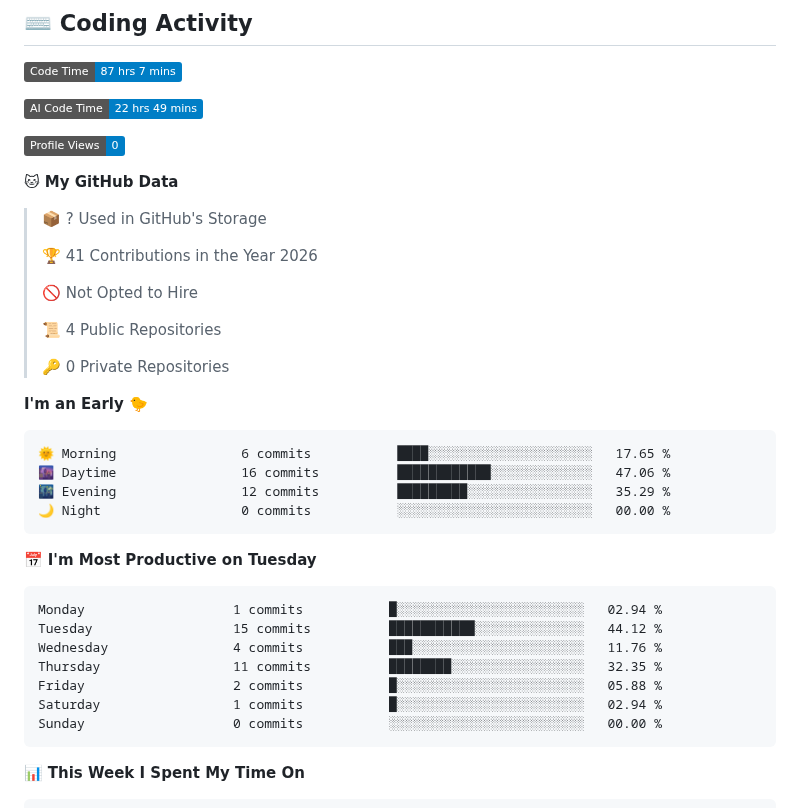
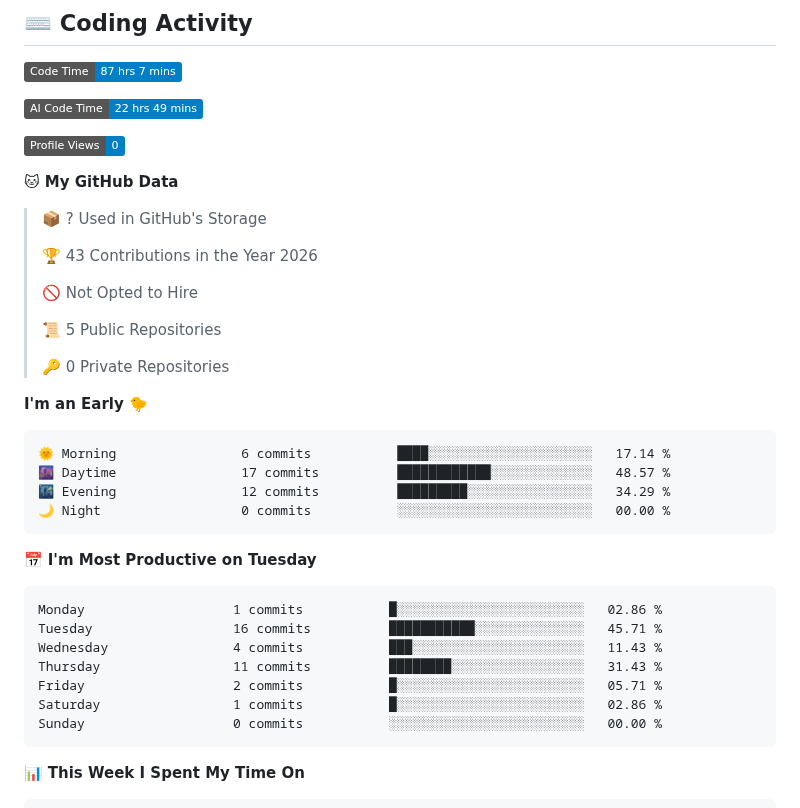
Before and after one commit to OMORI-GOHAN/OMORI-GOHAN, a Markdown page: README.md, the part around one of its changes. Drawn GitHub-style; badges without logos.

Commit message:
Updated with Dev Metrics

````diff
--- a/README.md
+++ b/README.md
@@ -19,31 +19,31 @@ Computer Science Student @ HNU
 
 > 📦 ? Used in GitHub's Storage
  >
-> 🏆 41 Contributions in the Year 2026
+> 🏆 43 Contributions in the Year 2026
  >
 > 🚫 Not Opted to Hire
  >
-> 📜 4 Public Repositories
+> 📜 5 Public Repositories
  >
 > 🔑 0 Private Repositories
  >
 **I'm an Early 🐤**
 
 ```text
-🌞 Morning                6 commits           ████░░░░░░░░░░░░░░░░░░░░░   17.65 %
-🌆 Daytime                16 commits          ████████████░░░░░░░░░░░░░   47.06 %
-🌃 Evening                12 commits          █████████░░░░░░░░░░░░░░░░   35.29 %
+🌞 Morning                6 commits           ████░░░░░░░░░░░░░░░░░░░░░   17.14 %
+🌆 Daytime                17 commits          ████████████░░░░░░░░░░░░░   48.57 %
+🌃 Evening                12 commits          █████████░░░░░░░░░░░░░░░░   34.29 %
 🌙 Night                  0 commits           ░░░░░░░░░░░░░░░░░░░░░░░░░   00.00 %
 ```
 📅 **I'm Most Productive on Tuesday**
 
 ```text
-Monday                   1 commits           █░░░░░░░░░░░░░░░░░░░░░░░░   02.94 %
-Tuesday                  15 commits          ███████████░░░░░░░░░░░░░░   44.12 %
-Wednesday                4 commits           ███░░░░░░░░░░░░░░░░░░░░░░   11.76 %
-Thursday                 11 commits          ████████░░░░░░░░░░░░░░░░░   32.35 %
-Friday                   2 commits           █░░░░░░░░░░░░░░░░░░░░░░░░   05.88 %
-Saturday                 1 commits           █░░░░░░░░░░░░░░░░░░░░░░░░   02.94 %
+Monday                   1 commits           █░░░░░░░░░░░░░░░░░░░░░░░░   02.86 %
+Tuesday                  16 commits          ███████████░░░░░░░░░░░░░░   45.71 %
+Wednesday                4 commits           ███░░░░░░░░░░░░░░░░░░░░░░   11.43 %
+Thursday                 11 commits          ████████░░░░░░░░░░░░░░░░░   31.43 %
+Friday                   2 commits           █░░░░░░░░░░░░░░░░░░░░░░░░   05.71 %
+Saturday                 1 commits           █░░░░░░░░░░░░░░░░░░░░░░░░   02.86 %
 Sunday                   0 commits           ░░░░░░░░░░░░░░░░░░░░░░░░░   00.00 %
 ```
 
````
Also changed, not shown: other parts of README.md (+1 -1 lines), assets/bar_graph.png.
